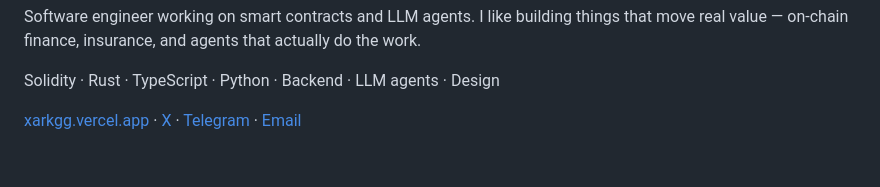
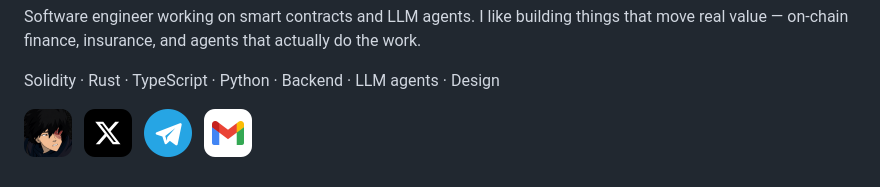
Before and after one commit to xarkgg/xarkgg, a Markdown page: README.md, the part around the change. Rendered like a GitHub page; pictures changed too: assets/social/gmail.png (added), assets/social/portfolio.png (added), assets/social/telegram.png (added).

Commit message:
Show the profile links as app icons in the README

```diff
--- a/README.md
+++ b/README.md
@@ -2,4 +2,4 @@ Software engineer working on smart contracts and LLM agents. I like building thi
 
 Solidity · Rust · TypeScript · Python · Backend · LLM agents · Design
 
-[xarkgg.vercel.app](https://xarkgg.vercel.app) · [X](https://x.com/xarkgg) · [Telegram](https://t.me/xarkgg) · [Email](mailto:kuskomanass@gmail.com)
+[<img src="assets/social/portfolio.png" width="48" height="48" alt="Portfolio" title="Portfolio">](https://xarkgg.vercel.app) &nbsp; [<img src="assets/social/x.png" width="48" height="48" alt="X" title="X">](https://x.com/xarkgg) &nbsp; [<img src="assets/social/telegram.png" width="48" height="48" alt="Telegram" title="Telegram">](https://t.me/xarkgg) &nbsp; [<img src="assets/social/gmail.png" width="48" height="48" alt="Email" title="Email">](mailto:kuskomanass@gmail.com)
```
